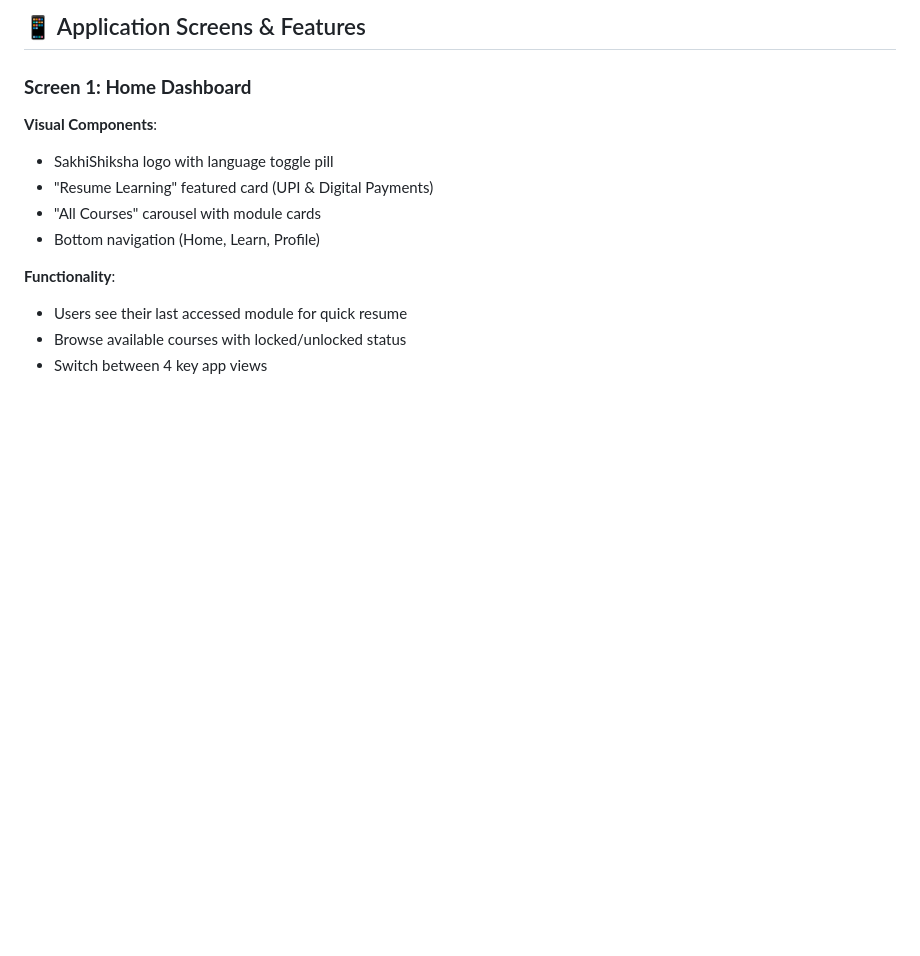
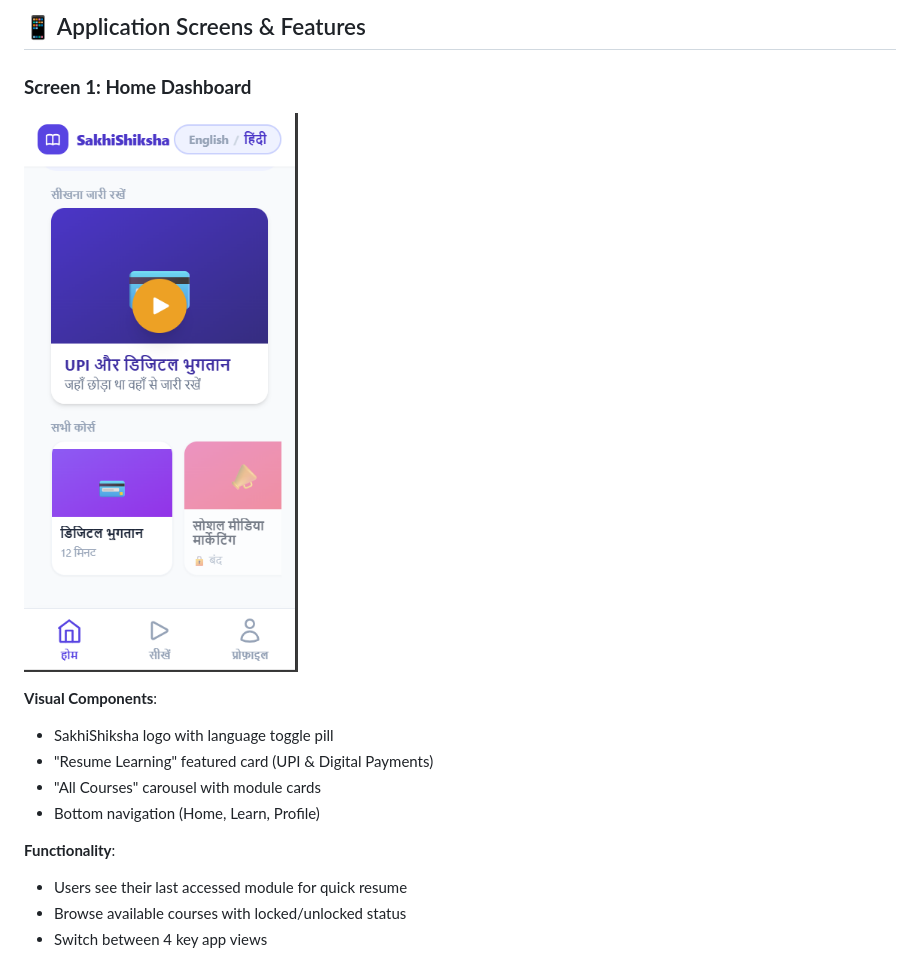
Before and after one commit to RoshanSai18/SakhiShiksha-2026, a Markdown page: README.md, the part around the change. GitHub-like rendering; pictures changed too: image.png (added); blank space fills up the shorter version.

Commit message:
Check Readme

```diff
--- a/README.md
+++ b/README.md
@@ -7,6 +7,7 @@ Mobile-first learning platform for Indian women entrepreneurs with bilingual edu
 ## 📱 Application Screens & Features
 
 ### **Screen 1: Home Dashboard**
+![alt text](image.png)
 
 **Visual Components**:
 - SakhiShiksha logo with language toggle pill
```
